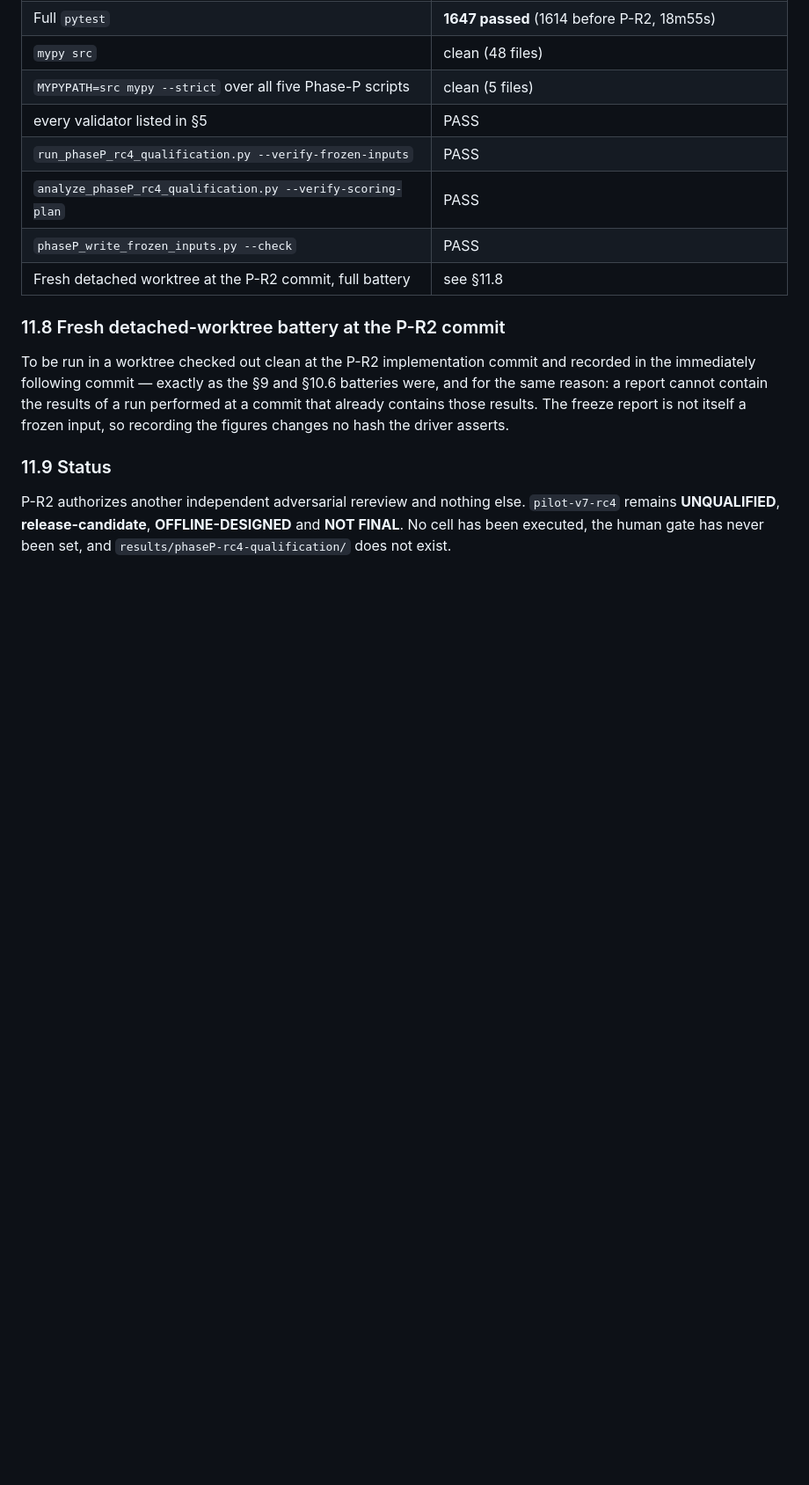
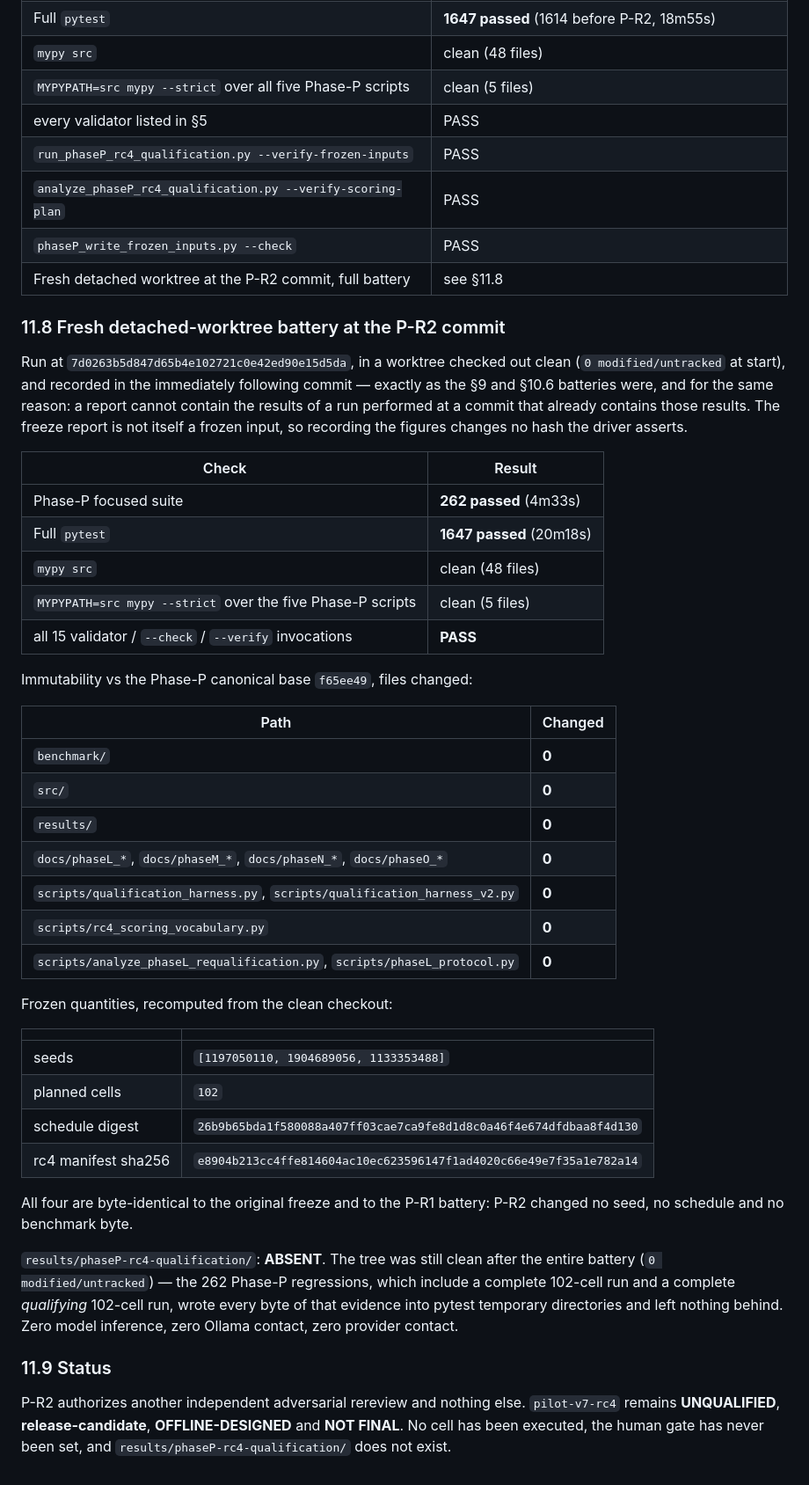
Before and after one commit to Lei-TzuY/iqa-soa, a Markdown page: docs/phaseP_rc4_protocol_freeze_report.md, the part around the change. Shown at 88% size. GitHub-like rendering; blank space fills up the shorter version.

Commit message:
Phase P-R2: record the fresh-worktree validation figures
Report only. The freeze report is not a frozen input, so recording these
changes no hash the driver asserts and no digest in
docs/phaseP_frozen_execution_inputs.json.

Battery run at 7d0263b in a worktree checked out clean: Phase-P focused suite
262 passed, full pytest 1647 passed, mypy src clean over 48 files, mypy --strict
clean over the five Phase-P scripts, and all 15 validator / --check / --verify
invocations PASS. Zero files changed under benchmark/, src/, results/, the
Phase-L/M/N/O docs or the frozen scripts against the canonical base f65ee49; the
seed triple, the 102-cell count, the schedule digest and the rc4 manifest digest
all recompute byte-identical to the original freeze.

The tree was still clean after the entire battery and
results/phaseP-rc4-qualification/ is absent: the Phase-P regressions, which
include both a complete 102-cell run and a complete qualifying 102-cell run,
wrote every byte into pytest temporary directories. Zero model inference, zero
Ollama contact, zero provider contact.

```diff
--- a/docs/phaseP_rc4_protocol_freeze_report.md
+++ b/docs/phaseP_rc4_protocol_freeze_report.md
@@ -694,12 +694,50 @@ contact.
 
 ### 11.8 Fresh detached-worktree battery at the P-R2 commit
 
-To be run in a worktree checked out clean at the P-R2 implementation commit and
-recorded in the immediately following commit — exactly as the §9 and §10.6
-batteries were, and for the same reason: a report cannot contain the results of a
-run performed at a commit that already contains those results. The freeze report
-is not itself a frozen input, so recording the figures changes no hash the driver
-asserts.
+Run at `7d0263b5d847d65b4e102721c0e42ed90e15d5da`, in a worktree checked out
+clean (`0 modified/untracked` at start), and recorded in the immediately
+following commit — exactly as the §9 and §10.6 batteries were, and for the same
+reason: a report cannot contain the results of a run performed at a commit that
+already contains those results. The freeze report is not itself a frozen input,
+so recording the figures changes no hash the driver asserts.
+
+| Check | Result |
+|---|---|
+| Phase-P focused suite | **262 passed** (4m33s) |
+| Full `pytest` | **1647 passed** (20m18s) |
+| `mypy src` | clean (48 files) |
+| `MYPYPATH=src mypy --strict` over the five Phase-P scripts | clean (5 files) |
+| all 15 validator / `--check` / `--verify` invocations | **PASS** |
+
+Immutability vs the Phase-P canonical base `f65ee49`, files changed:
+
+| Path | Changed |
+|---|---|
+| `benchmark/` | **0** |
+| `src/` | **0** |
+| `results/` | **0** |
+| `docs/phaseL_*`, `docs/phaseM_*`, `docs/phaseN_*`, `docs/phaseO_*` | **0** |
+| `scripts/qualification_harness.py`, `scripts/qualification_harness_v2.py` | **0** |
+| `scripts/rc4_scoring_vocabulary.py` | **0** |
+| `scripts/analyze_phaseL_requalification.py`, `scripts/phaseL_protocol.py` | **0** |
+
+Frozen quantities, recomputed from the clean checkout:
+
+| | |
+|---|---|
+| seeds | `[1197050110, 1904689056, 1133353488]` |
+| planned cells | `102` |
+| schedule digest | `26b9b65bda1f580088a407ff03cae7ca9fe8d1d8c0a46f4e674dfdbaa8f4d130` |
+| rc4 manifest sha256 | `e8904b213cc4ffe814604ac10ec623596147f1ad4020c66e49e7f35a1e782a14` |
+
+All four are byte-identical to the original freeze and to the P-R1 battery: P-R2
+changed no seed, no schedule and no benchmark byte.
+
+`results/phaseP-rc4-qualification/`: **ABSENT**. The tree was still clean after
+the entire battery (`0 modified/untracked`) — the 262 Phase-P regressions, which
+include a complete 102-cell run and a complete *qualifying* 102-cell run, wrote
+every byte of that evidence into pytest temporary directories and left nothing
+behind. Zero model inference, zero Ollama contact, zero provider contact.
 
 ### 11.9 Status
 
```
